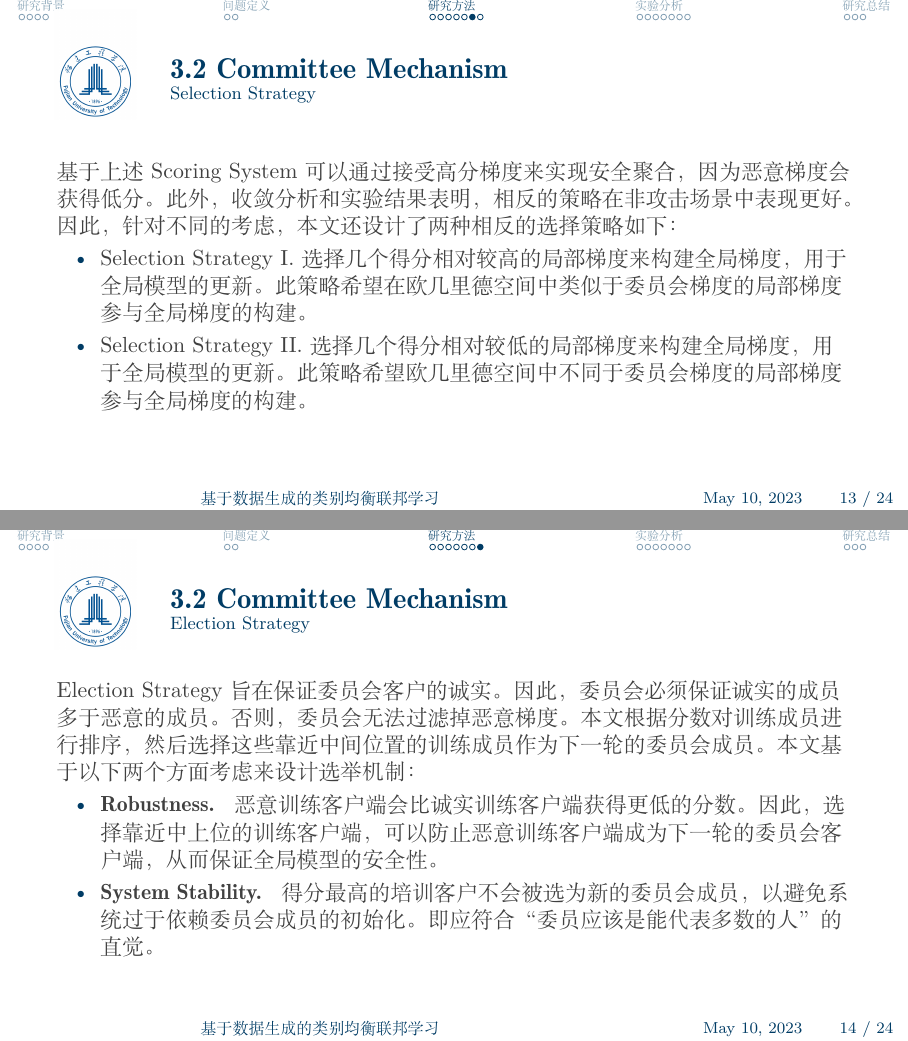
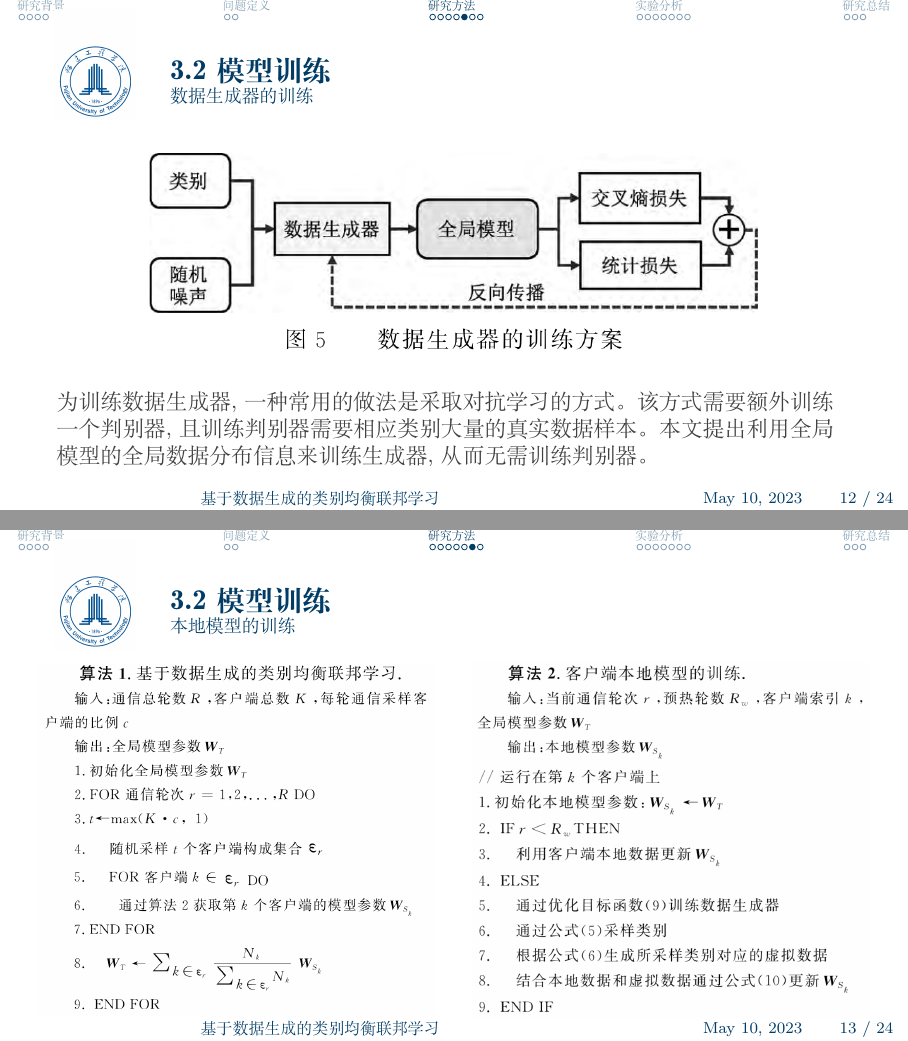
Before and after one commit to huangqihanssh/MyPresentation, LaTeX slides (20230508-基于数据生成的类别均衡联邦学习/PRE-0508.tex): pages 13 and 14 of 24 before the commit and pages 12 and 13 of 24 after it, joined at a grey line. Compiled offline with XeLaTeX.

Commit message:
Update the newest file.

```diff
--- a/20230508-基于数据生成的类别均衡联邦学习/PRE-0508.tex
+++ b/20230508-基于数据生成的类别均衡联邦学习/PRE-0508.tex
@@ -121,44 +149,53 @@ $$
-\begin{frame}{3.2 Committee Mechanism}{Scoring System}
-评分系统的关键是通过计算欧氏距离来区分诚实梯度和恶意梯度。两个诚实梯度的欧氏距离低于诚实梯度和恶意梯度的欧氏距离。基于这种认识，评分系统被设计为比较两个梯度的欧氏距离，其中上传诚实梯度的客户端可以获得更高的分数，而上传恶意梯度的客户端将获得较低的分数。
-\\ \hspace*{\fill} \\
-Assume that the local gradient on the $k$-th training client at round $t$ is denoted as $\hat{g}_k^t=g_k\left(\mathbf{w}_{k, \tau}^t, \mathcal{B}_{k, \tau}^t\right)$, and the local gradient on the the $c$-th committee client at round $t$ is expressed as $\hat{g}_c^t=g_c\left(\mathbf{w}_{c, \tau}^t, \mathcal{B}_{k, \tau}^t\right)$. The score $\mathcal{P}_k^c$ of the $k$ th training client assigned by the $c$-th committee client is computed as follows:
+
+\begin{frame}{3.2 类别分布均衡器}{数据生成器}
+通过类别均衡采样器, 客户端可获得各类别的 采样量。 然而, 如何根据所采样的类别获得相应的 数据以用于本地模型的训练仍然是一个难题。 为解 决该问题, 本文引入了数据生成器 $G$。 该数据生成 器的输人为类别标签 $y$ 和噪声矢量 $z$。 其中 $y \in$ $\{0,1, \ldots, M-1\}, z$ 服从高斯分布 $N(0,1)$。 数据生 成器 $G$ 根据噪声矢量 $z$ 和类别标签 $y$ 生成相应的数据 $\hat{x}$, 即
 $$
-\mathcal{P}_k^c=\frac{1}{\left\|\hat{g}_k^t-\hat{g}_c^t\right\|_2^2} .
+\hat{x}=G(z \mid y), z \sim N(0,1)
 $$
+数据生成器和类别均衡采样器构造完成后, 客户端首先根据类别均衡采样器采样类别 $m$, 然后利用数据 生成器生成类别为 $m$ 的虚拟数据。 最后, 客户端结 合本地数据和生成的虚拟数据, 从而构造类别均衡 的数据集来训练本地模型。
 \end{frame}
 
-\begin{frame}{3.2 Committee Mechanism}{Scoring System}
-Since $\hat{g}_k^t$ and $\hat{g}_c^t$ are local gradients generated from different clients, we assume that $\hat{g}_k^t \neq \hat{g}_c^t$ for any $k \in S_b^t, c \in S_c^t$. We define
-$$
-\mathcal{P}_k=\frac{1}{\frac{1}{C} \sum_c^C\left\|\hat{g}_k^t-\hat{g}_c^t\right\|_2^2}=\frac{C}{\sum_c^C \frac{1}{\mathcal{P}_k^c}}
-$$
-as the final score of the $k$-th training client.
-\\ \hspace*{\fill} \\
-拜占庭攻击通常带有恶意梯度，这直接增加了这些梯度与诚实梯度之间的欧氏距离。因此，当恶意客户端的比例在可容忍范围内时，恶意训练客户端的分数预计会低于诚实训练客户端。但是，在没有拜占庭攻击的情况下，分数代表客户端的异构程度。得分越高意味着异质性程度越高。
+
+\begin{frame}{3.2 模型训练}{数据生成器的训练}
+\begin{figure}[ht]
+\centering
+\includegraphics[width=0.8\textwidth]{images/img_gan_train}
+\end{figure}
+为训练数据生成器,一种常用的做法是采取对抗学习的方式。该方式需要额外训练一个判别器,且训练判别器需要相应类别大量的真实数据样本。本文提出利用全局模型的全局数据分布信息来训练生成器,从而无需训练判别器。
 \end{frame}
 
-\begin{frame}{3.2 Committee Mechanism}{Selection Strategy}
-基于上述 Scoring System 可以通过接受高分梯度来实现安全聚合，因为恶意梯度会获得低分。此外，收敛分析和实验结果表明，相反的策略在非攻击场景中表现更好。因此，针对不同的考虑，本文还设计了两种相反的选择策略如下：
-\begin{itemize}
-\item Selection Strategy I. 选择几个得分相对较高的局部梯度来构建全局梯度，用于全局模型的更新。此策略希望在欧几里德空间中类似于委员会梯度的局部梯度参与全局梯度的构建。
-\item Selection Strategy II. 选择几个得分相对较低的局部梯度来构建全局梯度，用于全局模型的更新。此策略希望欧几里德空间中不同于委员会梯度的局部梯度参与全局梯度的构建。
-\end{itemize}
-\end{frame}
+\begin{frame}{3.2 模型训练}{本地模型的训练}
 
-\begin{frame}{3.2 Committee Mechanism}{Election Strategy}
-Election Strategy 旨在保证委员会客户的诚实。因此，委员会必须保证诚实的成员多于恶意的成员。否则，委员会无法过滤掉恶意梯度。本文根据分数对训练成员进行排序，然后选择这些靠近中间位置的训练成员作为下一轮的委员会成员。本文基于以下两个方面考虑来设计选举机制：
-\begin{itemize}
-\item \textbf{Robustness. } 恶意训练客户端会比诚实训练客户端获得更低的分数。因此，选择靠近中上位的训练客户端，可以防止恶意训练客户端成为下一轮的委员会客户端，从而保证全局模型的安全性。
-\item \textbf{System Stability. } 得分最高的培训客户不会被选为新的委员会成员，以避免系统过于依赖委员会成员的初始化。即应符合“委员应该是能代表多数的人”的直觉。
-%当我们选择那些得分最高的训练客户组成新的委员会时，全局模型的学习方向将完全由初始委员会成员决定。这是因为那些局部梯度与委员会梯度之间欧氏距离较大的客户，不仅难以被选中参与聚合过程，而且失去了竞选下一轮委员会成员的机会。这符合我们“委员应该是能代表多数的人”的直觉。
-\end{itemize}
+
+\begin{columns}
+\begin{column}{0.5\textwidth}
+\begin{figure}[ht]
+\centering
+\includegraphics[width=1\textwidth]{images/algo1}
+\end{figure}
+
+\end{column}
+\begin{column}{0.5\textwidth}
+\begin{figure}[ht]
+\centering
+\includegraphics[width=1\textwidth]{images/algo2}
+\end{figure}
+\end{column}
+\end{columns}
 
 
 \end{frame}
 
 
 
+\begin{frame}{3.2 模型聚合}
+联邦学习通过聚合各客户端本地模型的参数获 得一个高性能全局模型。本文所提出的 CBFL 在客户端构造类别均衡的数据集来训练本地模型, 使得服务器端更易于聚合这些性能良好且差异性小的本地模型。参考 $\mathrm{FedAvg}, \mathrm{CBFL}$ 以 加权平均的方式聚合各本地模型的参数来更新全局 模型, 即
+$$
+\boldsymbol{W}_T=\mathbb{E}_k\left[\boldsymbol{W}_{S_k}\right]=\sum_{k \in \varepsilon_r} \frac{N_k}{\sum_{k \in \varepsilon_r} N_k} \boldsymbol{W}_{S_k}
+$$
+通过上述公式, 全局模型汇聚各客户端本地模型的信息. 此外, 更新后的全局模型也将帮助数据 生成器获得更准确的全局数据分布信息.
 
+\end{frame}
 
 
 
```
Also changed, not shown: 20230508-基于数据生成的类别均衡联邦学习/images/algo1.png (added), 20230508-基于数据生成的类别均衡联邦学习/images/algo2.png (added), 20230508-基于数据生成的类别均衡联邦学习/images/img_gan2.png (added), 20230508-基于数据生成的类别均衡联邦学习/images/img_gan_train.png (added), 20230508-基于数据生成的类别均衡联邦学习/PRE-0508.tex (34 more changed lines).
